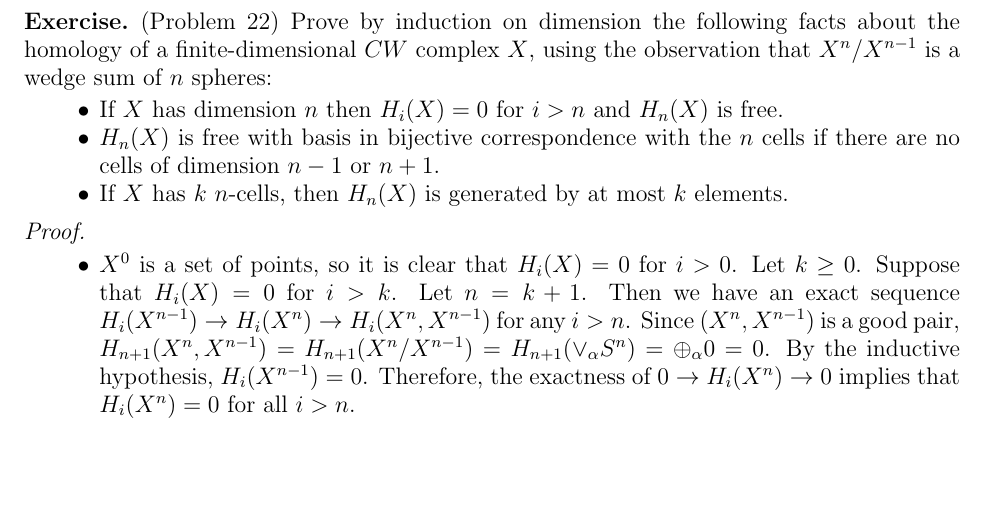
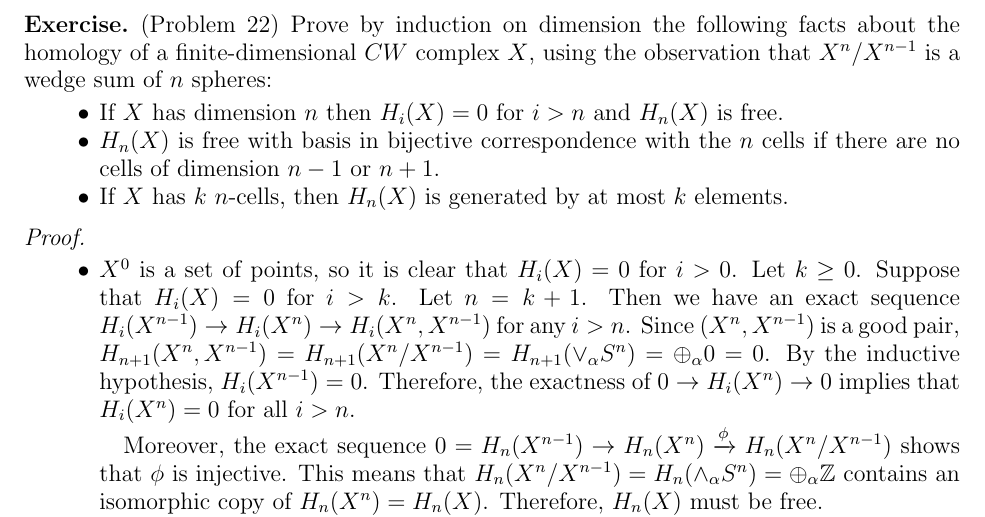
Before and after one commit to hidenori-shinohara/courses, a LaTeX problem sheet (math611/hw9/math-611-due-11-13.tex): part of page 1 of 2, cut so that both start at the same text, the shorter picture padded with empty space. Compiled offline with pdfLaTeX.

Commit message:
Finish Problem 22(a)

```diff
--- a/math611/hw9/math-611-due-11-13.tex
+++ b/math611/hw9/math-611-due-11-13.tex
@@ -111,6 +111,11 @@ $ $
       Since $(X^n, X^{n - 1})$ is a good pair, $H_{n + 1}(X^n, X^{n - 1}) = H_{n + 1}(X^n / X^{n - 1}) = H_{n + 1}(\vee_{\alpha} S^n) = \oplus_{\alpha} 0 = 0$.
       By the inductive hypothesis, $H_i(X^{n - 1}) = 0$.
       Therefore, the exactness of $0 \rightarrow H_i(X^n) \rightarrow 0$ implies that $H_i(X^n) = 0$ for all $i > n$.
+
+      Moreover, the exact sequence $0 = H_n(X^{n - 1}) \rightarrow H_n(X^n) \xrightarrow{\phi} H_n(X^n / X^{n - 1})$ shows that $\phi$ is injective.
+      This means that $H_n(X^n / X^{n - 1}) = H_n(\wedge_{\alpha} S^n) = \oplus_{\alpha} \mathbb{Z}$ contains an isomorphic copy of $H_n(X^n) = H_n(X)$.
+      Therefore, $H_n(X)$ must be free.
+    \item
   \end{itemize}
 \end{proof}
 
```
Also changed, not shown: math611/hw9/math-611-due-11-13.pdf.
